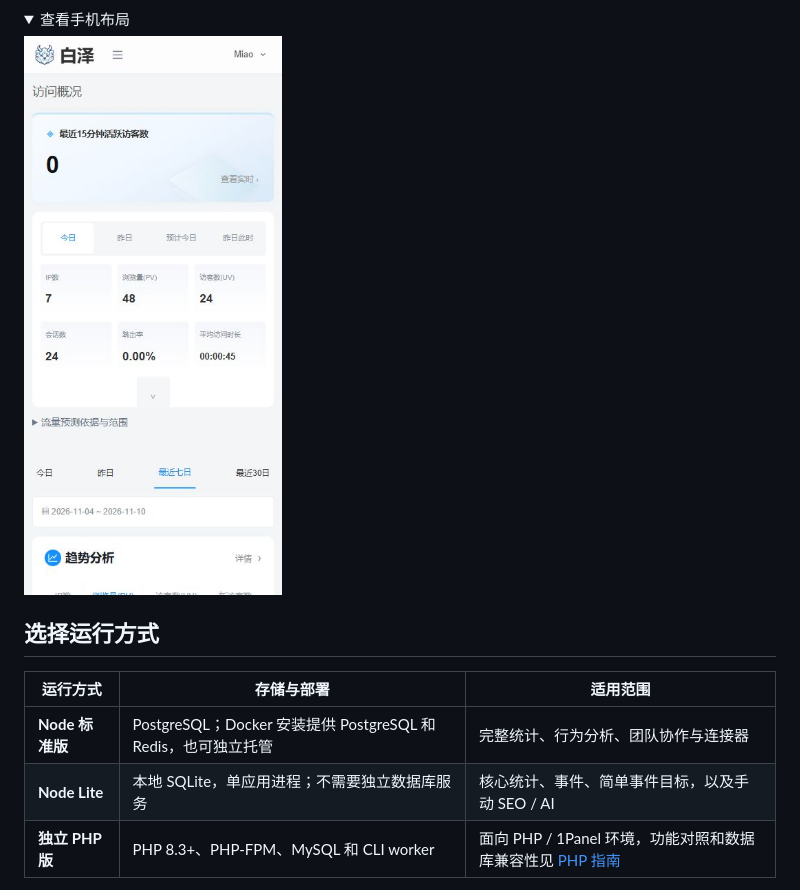
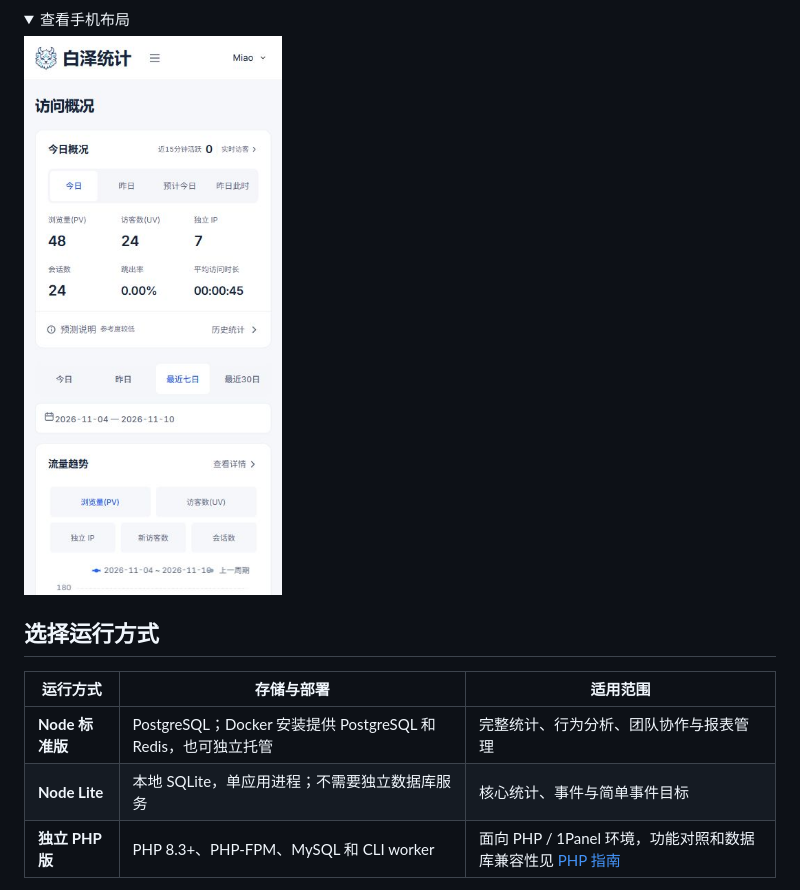
Before and after one commit to bocmiao/baize-analytics, a Markdown page: README.md, the part around one of its changes. GitHub-like rendering; pictures changed too: docs/images/baize-mobile.jpg; folded sections open.

```diff
--- a/README.md
+++ b/README.md
@@ -40,8 +40,8 @@
 
 | 运行方式 | 存储与部署 | 适用范围 |
 | --- | --- | --- |
-| **Node 标准版** | PostgreSQL；Docker 安装提供 PostgreSQL 和 Redis，也可独立托管 | 完整统计、行为分析、团队协作与连接器 |
-| **Node Lite** | 本地 SQLite，单应用进程；不需要独立数据库服务 | 核心统计、事件、简单事件目标，以及手动 SEO / AI |
+| **Node 标准版** | PostgreSQL；Docker 安装提供 PostgreSQL 和 Redis，也可独立托管 | 完整统计、行为分析、团队协作与报表管理 |
+| **Node Lite** | 本地 SQLite，单应用进程；不需要独立数据库服务 | 核心统计、事件与简单事件目标 |
 | **独立 PHP 版** | PHP 8.3+、PHP-FPM、MySQL 和 CLI worker | 面向 PHP / 1Panel 环境，功能对照和数据库兼容性见 [PHP 指南](docs/PHP_INSTALLATION.md) |
 
 Lite 不提供漏斗、路径、留存、回放、热力图等高级能力，只支持一个本地数据库写入者，不使用网络文件系统。需要转到 Node 标准版时，按 [迁移指南](docs/lite-migration.md) 操作。
```
Also changed, not shown: other parts of README.md (+6 -6 lines), README.en.md (+8 -8 lines), docs/images/README.md (+5 -5 lines), docs/validation/BAIZE_PRODUCT_UI_20261110.md (added, +39 -0 lines), docs/images/baize-desktop.jpg.
